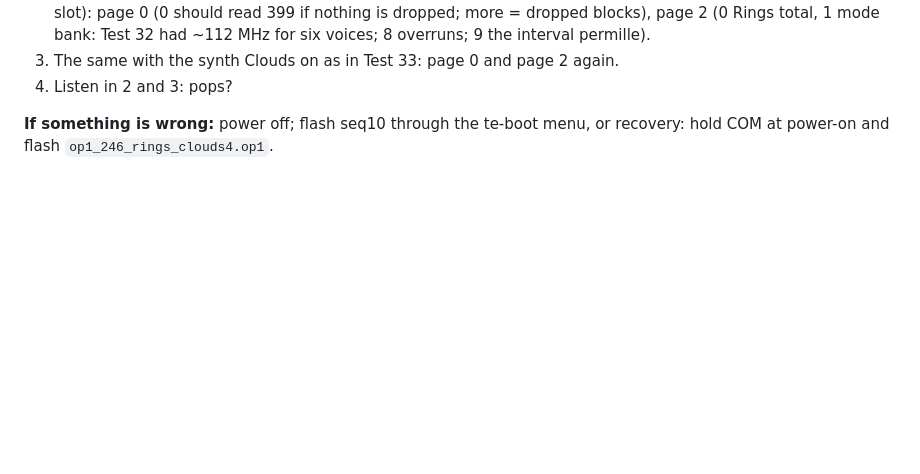
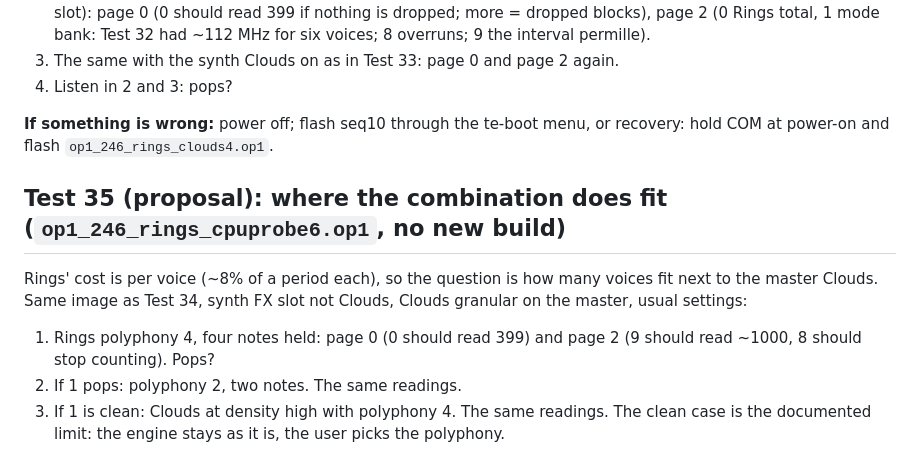
Before and after one commit to coldsoldr/te-op1-cfw, a Markdown page: docs/device-tests.md, the part around the change. Rendered like a GitHub page; blank space fills up the shorter version.

Commit message:
Test 35 proposal: the polyphony that fits next to Clouds
Co-Authored-By: Claude Fable 5.1 <noreply@anthropic.com>
Claude-Session: https://claude.ai/code/session_01BLRwVEoToJYV6y1Li6bLwh

```diff
--- a/docs/device-tests.md
+++ b/docs/device-tests.md
@@ -1305,3 +1305,11 @@ cpuprobe5 was cpuprobe4 with the governor's overload detection replaced: a call
 4. Listen in 2 and 3: pops?
 
 **If something is wrong:** power off; flash seq10 through the te-boot menu, or recovery: hold COM at power-on and flash `op1_246_rings_clouds4.op1`.
+
+## Test 35 (proposal): where the combination does fit (`op1_246_rings_cpuprobe6.op1`, no new build)
+
+Rings' cost is per voice (~8% of a period each), so the question is how many voices fit next to the master Clouds. Same image as Test 34, synth FX slot not Clouds, Clouds granular on the master, usual settings:
+1. Rings polyphony 4, four notes held: page 0 (0 should read 399) and page 2 (9 should read ~1000, 8 should stop counting). Pops?
+2. If 1 pops: polyphony 2, two notes. The same readings.
+3. If 1 is clean: Clouds at density high with polyphony 4. The same readings.
+The clean case is the documented limit: the engine stays as it is, the user picks the polyphony.
```
Also changed, not shown: docs/HANDOVER.md (+1 -1 lines).
